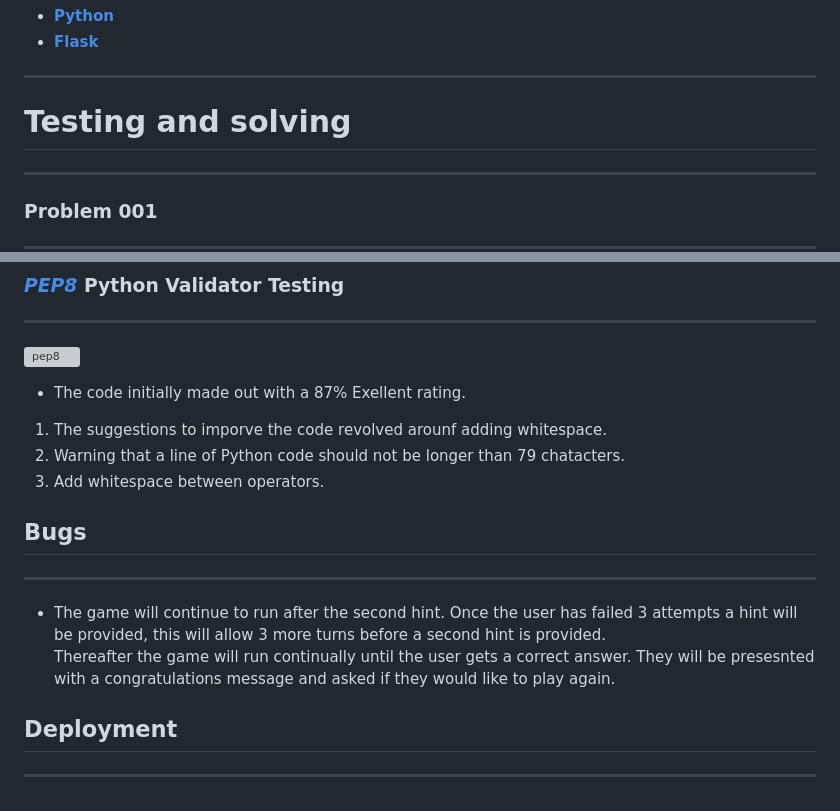
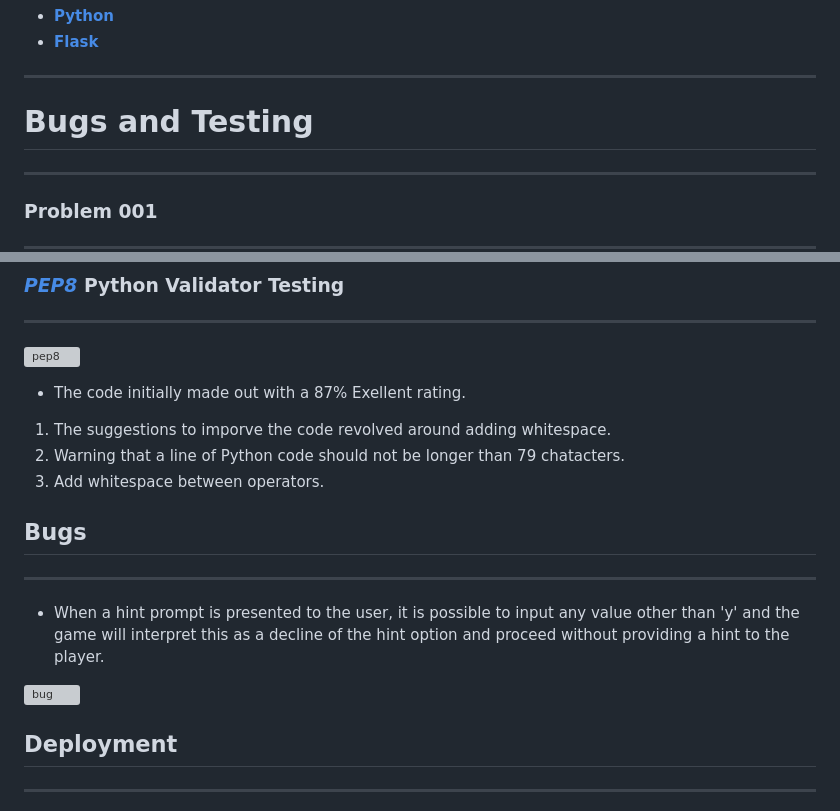
Before and after one commit to OdetteThurlbourn/guessingGame, a Markdown page: README.md, 2 parts joined by grey strips. Rendered like a GitHub page; grey boxes are pictures that could not be loaded.

```diff
--- a/README.md
+++ b/README.md
@@ -63,7 +63,7 @@ ______________________________
 - **[Flask](https://flask.palletsprojects.com/en/2.2.x/)**
 _________________
 
-# Testing and solving
+# Bugs and Testing
 _____________________________
 
 ### Problem 001
@@ -104,15 +104,15 @@ _______________________________
 ![pep8](https://user-images.githubusercontent.com/108287233/213509983-db4ad1fb-e0db-4410-884f-3ba4e8b9ad28.png)
 
 * The code initially made out with a 87% Exellent rating.
-1. The suggestions to imporve the code revolved arounf adding whitespace.
+1. The suggestions to imporve the code revolved around adding whitespace.
 2. Warning that a line of Python code should not be longer than 79 chatacters.
 3. Add whitespace between operators.
 
 ## Bugs
 _______________________________________________
-* The game will continue to run after the second hint.
-Once the user has failed 3 attempts a hint will be provided, this will allow 3 more turns before a second hint is provided.
-Thereafter the game will run continually until the user gets a correct answer.  They will be presesnted with a congratulations message and asked if they would like to play again.
+* When a hint prompt is presented to the user, it is possible to input any value other than 'y' and the game will interpret this as a decline of the hint option and proceed without providing a hint to the player.
+
+![bug](https://user-images.githubusercontent.com/108287233/213657975-2318141f-773e-43cb-b5a7-586416a37c8a.png)
 
 ## Deployment
 ___________________________________
```
